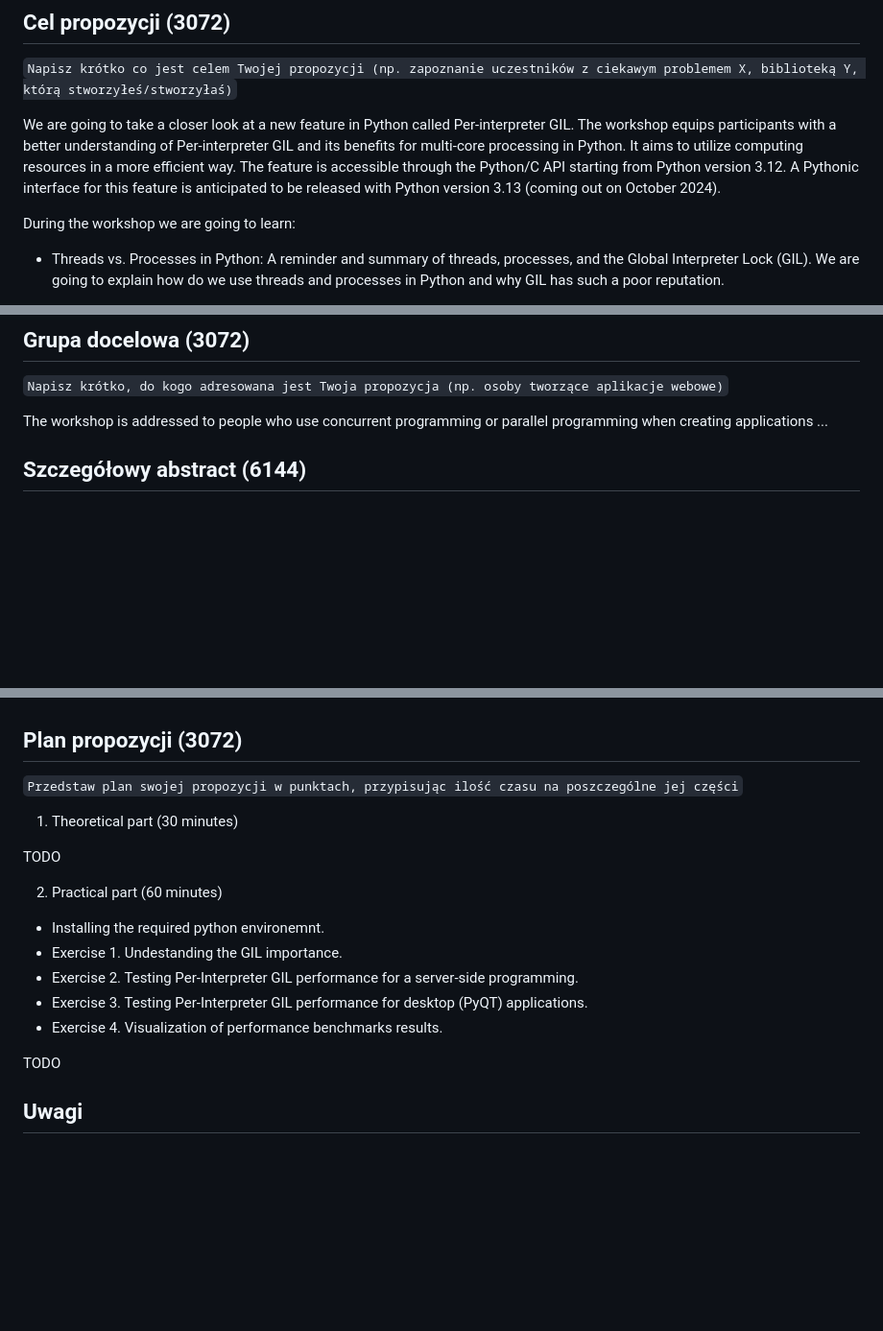
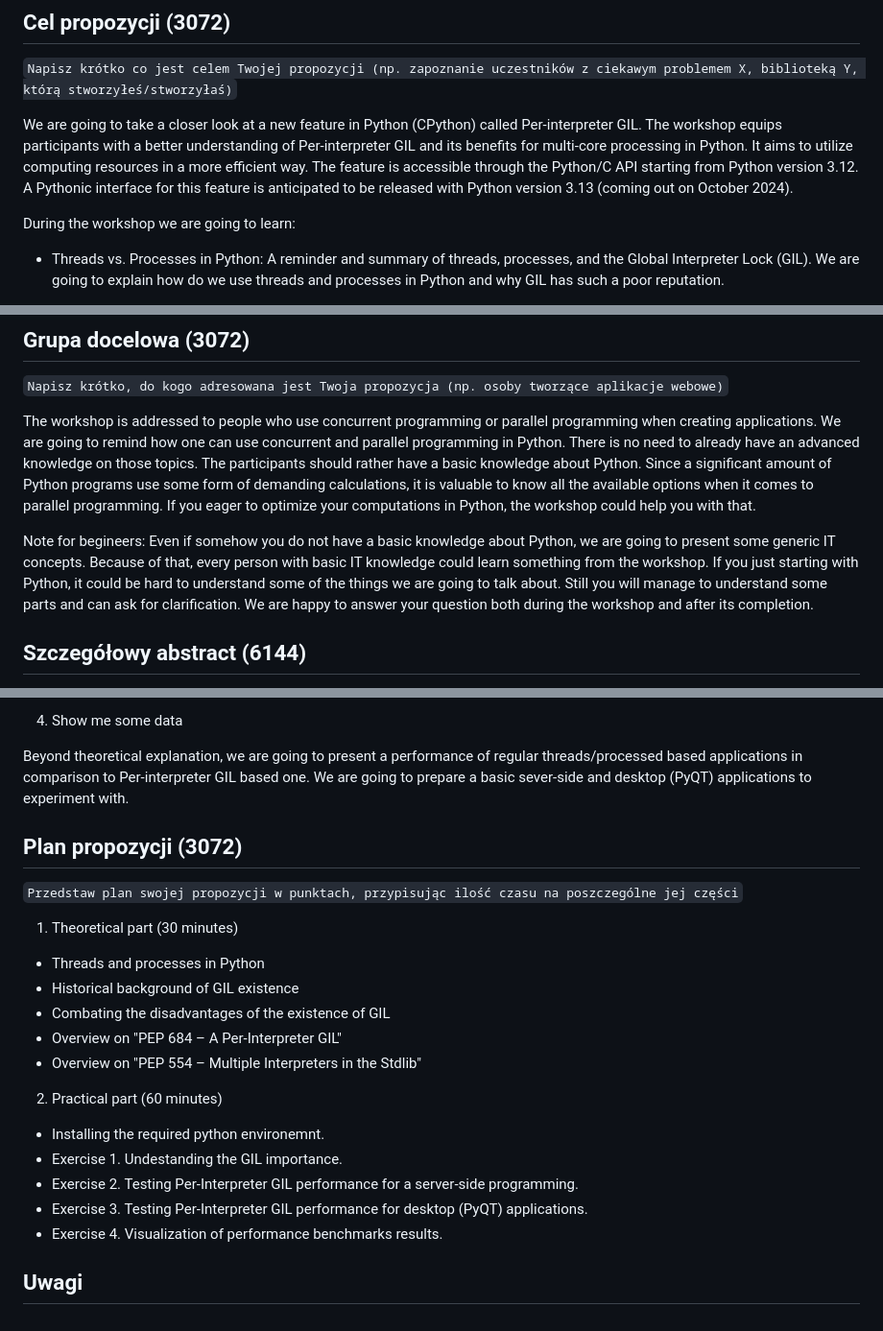
Before and after one commit to K4liber/pycon_pl_24_workshop, a Markdown page: README.md, 3 parts joined by grey strips. Shown at 96% size. Rendered like a GitHub page; blank space fills up the shorter version.

Commit message:
continue

```diff
--- a/README.md
+++ b/README.md
@@ -12,7 +12,7 @@ Exploring a new feature in Python called Per-interpreter GIL. It allows using mu
 
 `Napisz krótko co jest celem Twojej propozycji (np. zapoznanie uczestników z ciekawym problemem X, biblioteką Y, którą stworzyłeś/stworzyłaś)`
 
-We are going to take a closer look at a new feature in Python called Per-interpreter GIL. The workshop equips participants with a better understanding of Per-interpreter GIL and its benefits for multi-core processing in Python. It aims to utilize computing resources in a more efficient way. The feature is accessible through the Python/C API starting from Python version 3.12. A Pythonic interface for this feature is anticipated to be released with Python version 3.13 (coming out on October 2024).
+We are going to take a closer look at a new feature in Python (CPython) called Per-interpreter GIL. The workshop equips participants with a better understanding of Per-interpreter GIL and its benefits for multi-core processing in Python. It aims to utilize computing resources in a more efficient way. The feature is accessible through the Python/C API starting from Python version 3.12. A Pythonic interface for this feature is anticipated to be released with Python version 3.13 (coming out on October 2024).
 
 During the workshop we are going to learn:
 
@@ -34,7 +34,12 @@ During the workshop we are going to learn:
 
 `Napisz krótko, do kogo adresowana jest Twoja propozycja (np. osoby tworzące aplikacje webowe)`
 
-The workshop is addressed to people who use concurrent programming or parallel programming when creating applications ...
+The workshop is addressed to people who use concurrent programming or parallel programming when creating applications. We are going to remind how one can use concurrent and parallel programming in Python. There is no need to already have an advanced knowledge on those topics. The participants should rather have a basic knowledge about Python. Since a significant amount of Python programs use some form of demanding calculations, it is valuable to know all the available options when it comes to parallel programming. If you eager to optimize your computations in Python, the workshop could help you with that.
+
+
+Note for begineers:
+Even if somehow you do not have a basic knowledge about Python, we are going to present some generic IT concepts. Because of that, every person with basic IT knowledge could learn something from the workshop. If you just starting with Python, it could be hard to understand some of the things we are going to talk about. Still you will manage to understand some parts and can ask for clarification. We are happy to answer your question both during the workshop and after its completion.
+
 
 ## Szczegółowy abstract (6144)
 
@@ -44,3 +63,6 @@ TODO
+4. Show me some data
+
+Beyond theoretical explanation, we are going to present a performance of regular threads/processed based applications in comparison to Per-interpreter GIL based one. We are going to prepare a basic sever-side and desktop (PyQT) applications to experiment with.
 
 ## Plan propozycji (3072)
 
@@ -48,7 +70,11 @@ TODO
 
 1. Theoretical part (30 minutes)
 
-TODO
+- Threads and processes in Python
+- Historical background of GIL existence
+- Combating the disadvantages of the existence of GIL
+- Overview on "PEP 684 – A Per-Interpreter GIL"
+- Overview on "PEP 554 – Multiple Interpreters in the Stdlib"
 
 2. Practical part (60 minutes)
 
@@ -58,6 +84,4 @@ TODO
 - Exercise 3. Testing Per-Interpreter GIL performance for desktop (PyQT) applications.
 - Exercise 4. Visualization of performance benchmarks results.
 
-TODO
-
 ## Uwagi
```
Also changed, not shown: other parts of README.md (+15 -1 lines).
